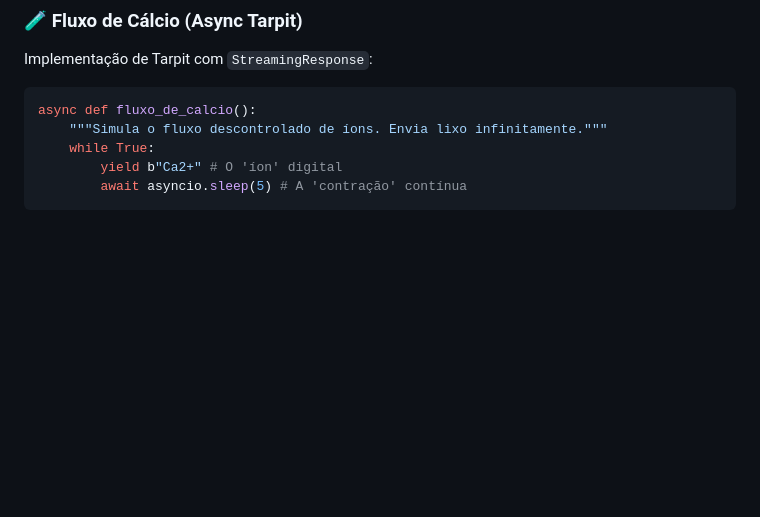
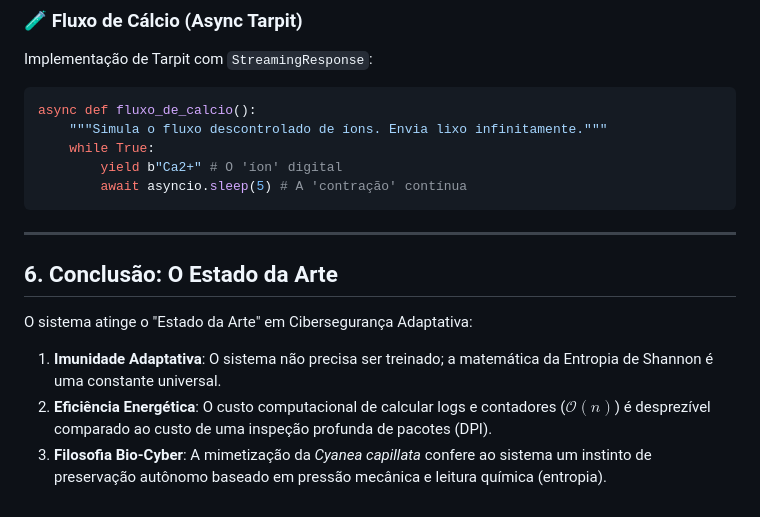
Before and after one commit to codeZ-coder/JellyV6, a Markdown page: prototypes/OSMOTIC_THEORY.md, the part around the change. GitHub-like rendering; blank space fills up the shorter version.

Commit message:
docs: finaliza documento teórico com conclusão sobre Estado da Arte

````diff
--- a/prototypes/OSMOTIC_THEORY.md
+++ b/prototypes/OSMOTIC_THEORY.md
@@ -72,3 +72,13 @@ async def fluxo_de_calcio():
         yield b"Ca2+" # O 'íon' digital
         await asyncio.sleep(5) # A 'contração' contínua
 ```
+
+---
+
+## 6. Conclusão: O Estado da Arte
+
+O sistema atinge o "Estado da Arte" em Cibersegurança Adaptativa:
+
+1.  **Imunidade Adaptativa**: O sistema não precisa ser treinado; a matemática da Entropia de Shannon é uma constante universal.
+2.  **Eficiência Energética**: O custo computacional de calcular logs e contadores ($\mathcal{O}(n)$) é desprezível comparado ao custo de uma inspeção profunda de pacotes (DPI).
+3.  **Filosofia Bio-Cyber**: A mimetização da *Cyanea capillata* confere ao sistema um instinto de preservação autônomo baseado em pressão mecânica e leitura química (entropia).
````
